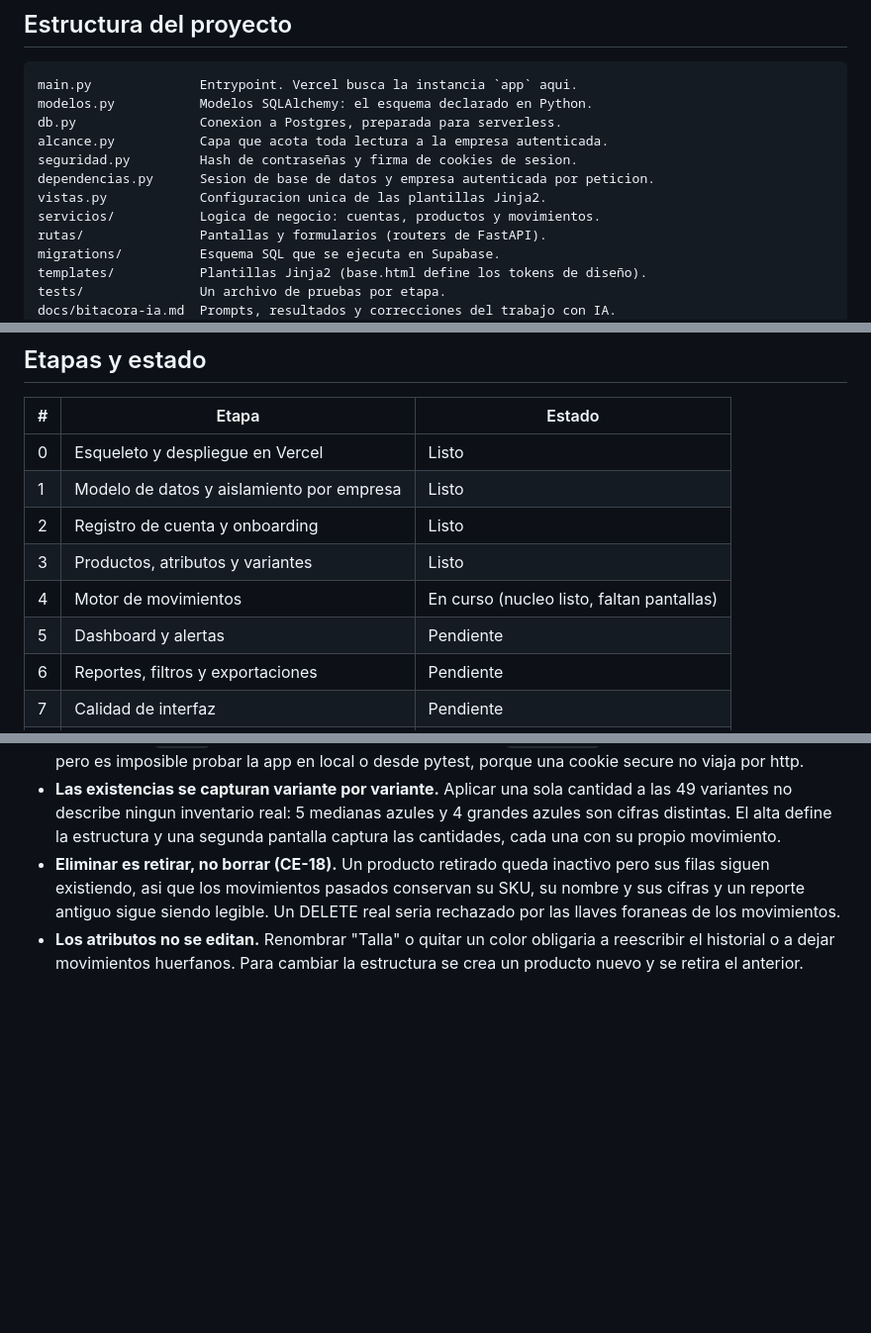
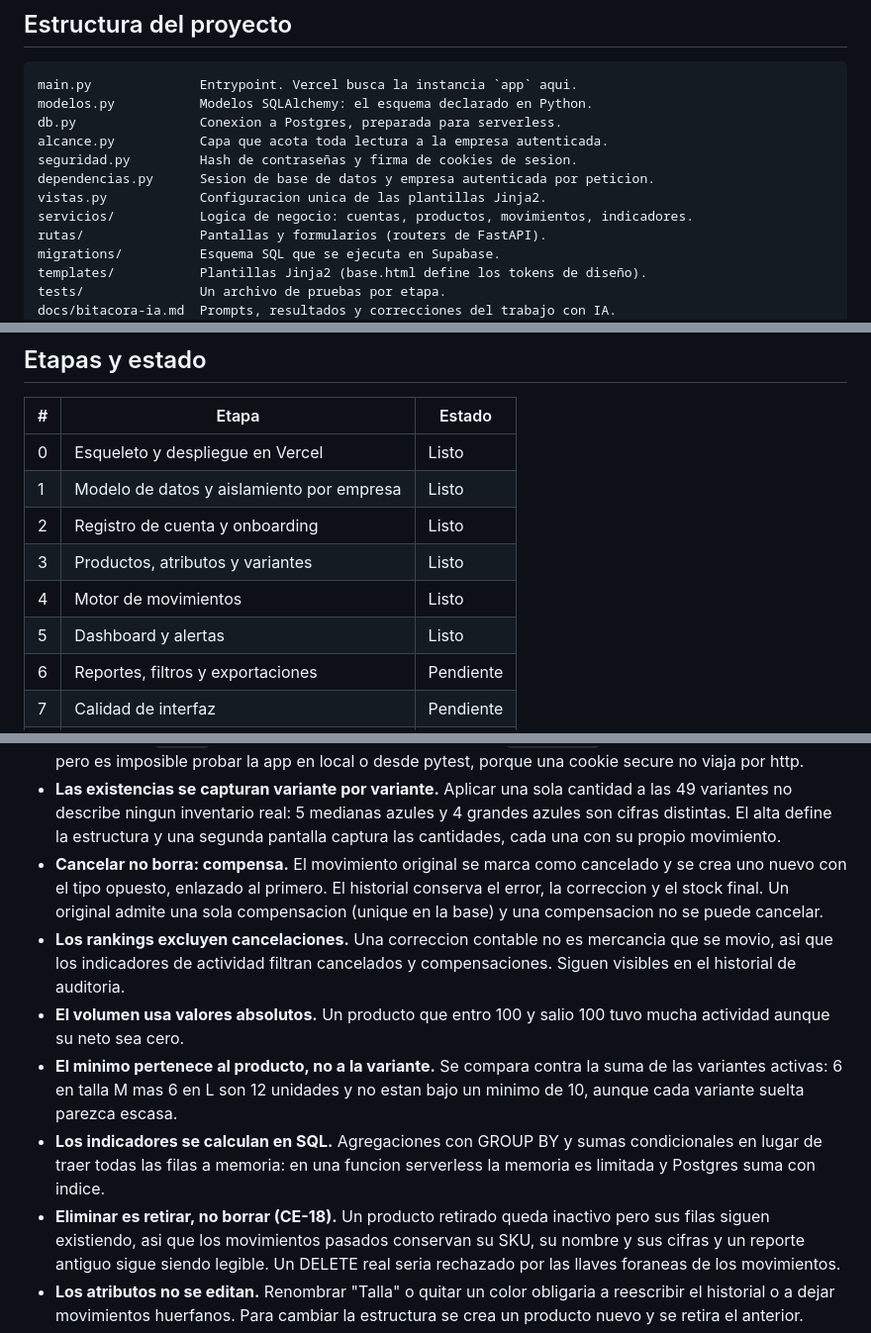
Before and after one commit to Diegogroca/stoqoapp, a Markdown page: README.md, 3 parts joined by grey strips. Shown at 99% size. Drawn GitHub-style; blank space fills up the shorter version.

Commit message:
Documenta decisiones de las etapas 4 y 5

```diff
--- a/README.md
+++ b/README.md
@@ -62,7 +62,7 @@ alcance.py           Capa que acota toda lectura a la empresa autenticada.
 seguridad.py         Hash de contraseñas y firma de cookies de sesion.
 dependencias.py      Sesion de base de datos y empresa autenticada por peticion.
 vistas.py            Configuracion unica de las plantillas Jinja2.
-servicios/           Logica de negocio: cuentas, productos y movimientos.
+servicios/           Logica de negocio: cuentas, productos, movimientos, indicadores.
 rutas/               Pantallas y formularios (routers de FastAPI).
 migrations/          Esquema SQL que se ejecuta en Supabase.
 templates/           Plantillas Jinja2 (base.html define los tokens de diseño).
@@ -102,8 +102,8 @@ pytest -v
 | 1 | Modelo de datos y aislamiento por empresa | Listo |
 | 2 | Registro de cuenta y onboarding | Listo |
 | 3 | Productos, atributos y variantes | Listo |
-| 4 | Motor de movimientos | En curso (nucleo listo, faltan pantallas) |
-| 5 | Dashboard y alertas | Pendiente |
+| 4 | Motor de movimientos | Listo |
+| 5 | Dashboard y alertas | Listo |
 | 6 | Reportes, filtros y exportaciones | Pendiente |
 | 7 | Calidad de interfaz | Pendiente |
 | 8 | Pruebas y demostracion con KOVA | Pendiente |
@@ -150,6 +150,21 @@ correcta necesita un dato correcto.
   cantidad a las 49 variantes no describe ningun inventario real: 5 medianas
   azules y 4 grandes azules son cifras distintas. El alta define la estructura y
   una segunda pantalla captura las cantidades, cada una con su propio movimiento.
+- **Cancelar no borra: compensa.** El movimiento original se marca como cancelado
+  y se crea uno nuevo con el tipo opuesto, enlazado al primero. El historial
+  conserva el error, la correccion y el stock final. Un original admite una sola
+  compensacion (unique en la base) y una compensacion no se puede cancelar.
+- **Los rankings excluyen cancelaciones.** Una correccion contable no es mercancia
+  que se movio, asi que los indicadores de actividad filtran cancelados y
+  compensaciones. Siguen visibles en el historial de auditoria.
+- **El volumen usa valores absolutos.** Un producto que entro 100 y salio 100 tuvo
+  mucha actividad aunque su neto sea cero.
+- **El minimo pertenece al producto, no a la variante.** Se compara contra la suma
+  de las variantes activas: 6 en talla M mas 6 en L son 12 unidades y no estan
+  bajo un minimo de 10, aunque cada variante suelta parezca escasa.
+- **Los indicadores se calculan en SQL.** Agregaciones con GROUP BY y sumas
+  condicionales en lugar de traer todas las filas a memoria: en una funcion
+  serverless la memoria es limitada y Postgres suma con indice.
 - **Eliminar es retirar, no borrar (CE-18).** Un producto retirado queda inactivo
   pero sus filas siguen existiendo, asi que los movimientos pasados conservan su
   SKU, su nombre y sus cifras y un reporte antiguo sigue siendo legible. Un DELETE
```
